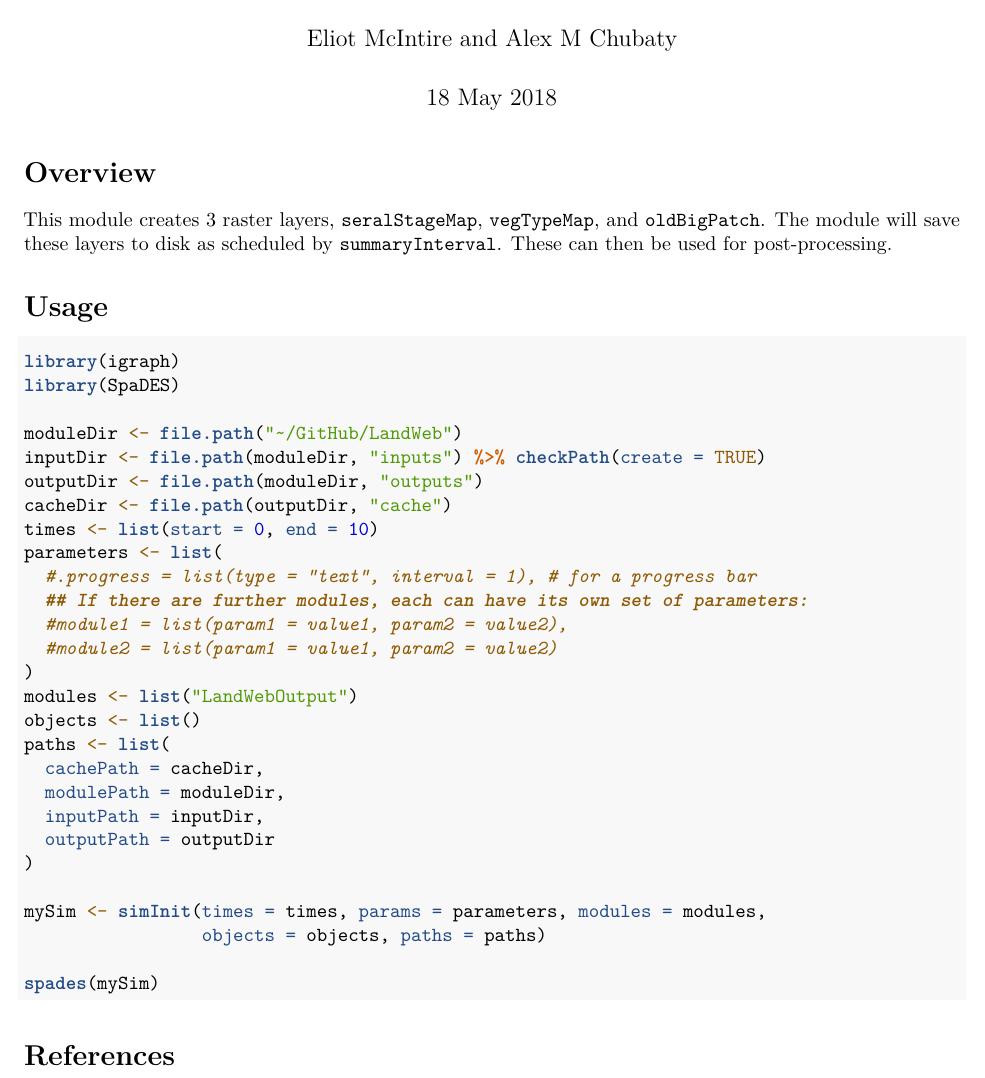
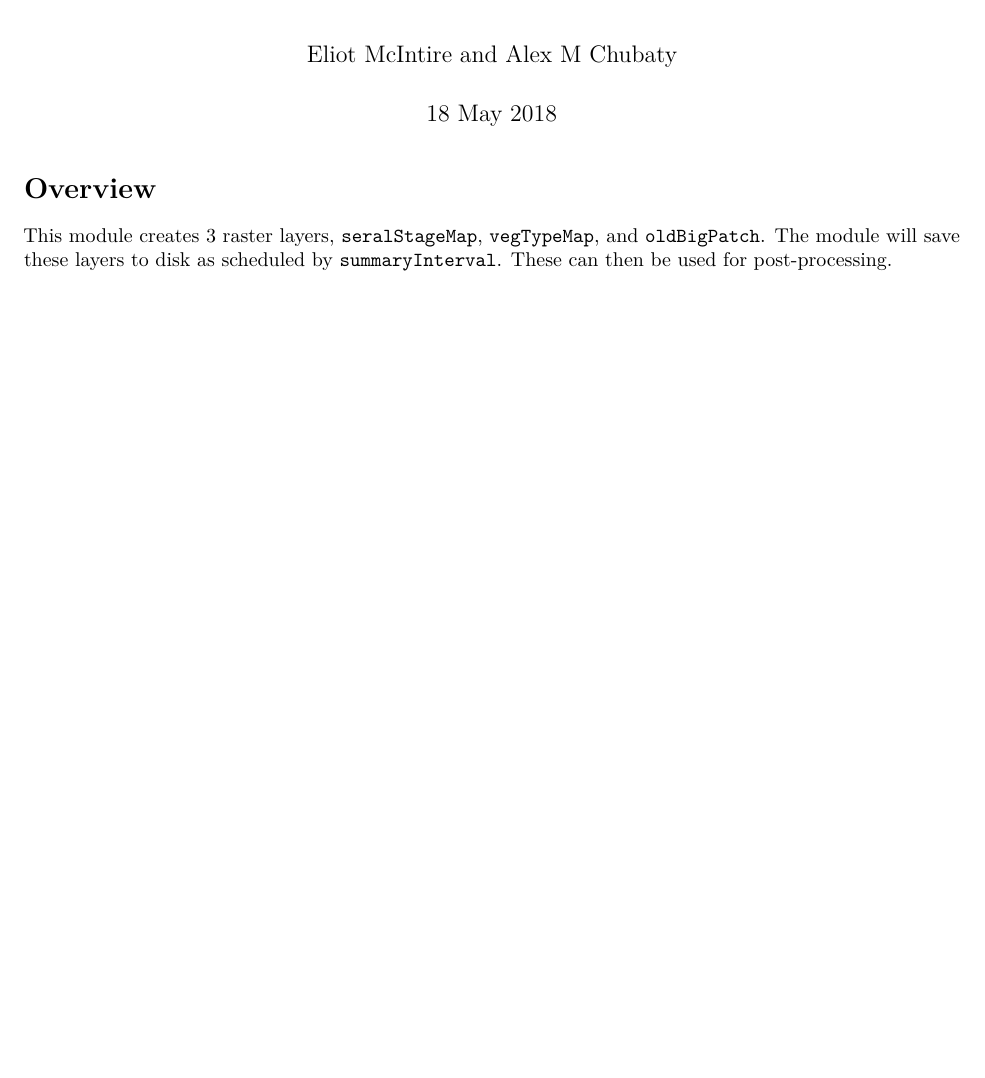
Before and after one commit to fRI-Research/LandWeb_output, an R Markdown document (LandWebOutput.Rmd): part of the page, cut so that both start at the same text, the shorter picture padded with empty space. Rendered offline with R 4.5, knitr and Pandoc, then LaTeX, with nearby package versions.

Commit message:
update landwebOutput module

````diff
--- a/LandWebOutput.Rmd
+++ b/LandWebOutput.Rmd
@@ -14,41 +14,6 @@ knitr::opts_chunk$set(echo = TRUE, eval = FALSE)
 
 # Overview
 
-This module creates 3 raster layers, `seralStageMap`, `vegTypeMap`, and `oldBigPatch`. The module will save these layers to disk as scheduled by `summaryInterval`.
+This module creates 3 raster layers, `seralStageMap`, `vegTypeMap`, and `oldBigPatch`.
+The module will save these layers to disk as scheduled by `summaryInterval`.
 These can then be used for post-processing.
-
-# Usage
-
-```{r module_usage}
-library(igraph)
-library(SpaDES)
-
-moduleDir <- file.path("~/GitHub/LandWeb")
-inputDir <- file.path(moduleDir, "inputs") %>% checkPath(create = TRUE)
-outputDir <- file.path(moduleDir, "outputs")
-cacheDir <- file.path(outputDir, "cache")
-times <- list(start = 0, end = 10)
-parameters <- list(
-  #.progress = list(type = "text", interval = 1), # for a progress bar
-  ## If there are further modules, each can have its own set of parameters:
-  #module1 = list(param1 = value1, param2 = value2),
-  #module2 = list(param1 = value1, param2 = value2)
-)
-modules <- list("LandWebOutput")
-objects <- list()
-paths <- list(
-  cachePath = cacheDir,
-  modulePath = moduleDir,
-  inputPath = inputDir,
-  outputPath = outputDir
-)
-
-mySim <- simInit(times = times, params = parameters, modules = modules,
-                 objects = objects, paths = paths)
-
-spades(mySim)
-```
-
-# References
-
-<!-- automatically generated; see https://rmarkdown.rstudio.com/authoring_bibliographies_and_citations.html -->
````
Also changed, not shown: LandWebOutput.R (+7 -10 lines), README.txt.
